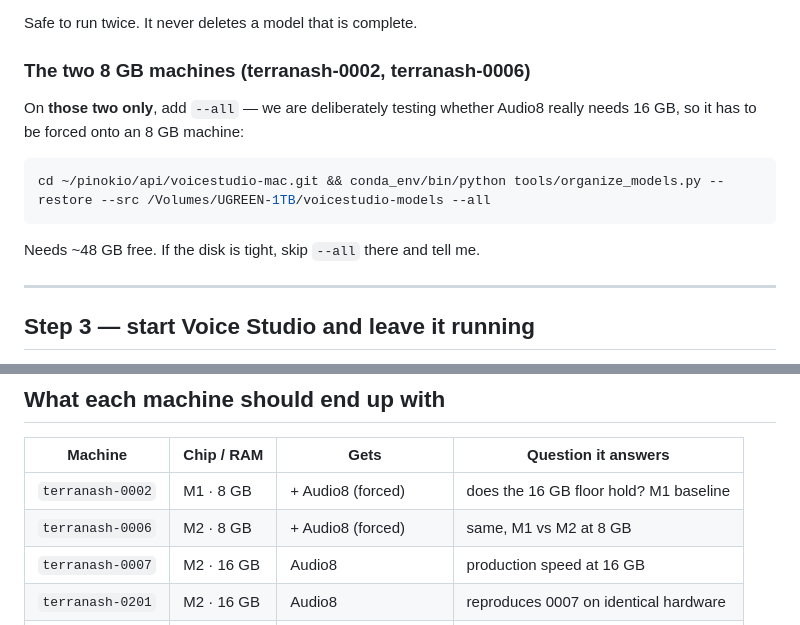
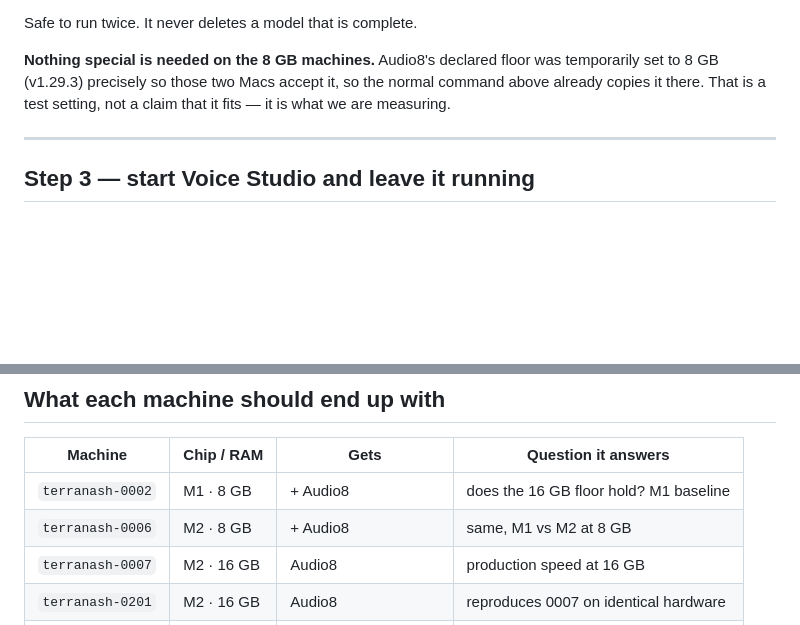
Before and after one commit to theng12/voicestudio-mac, a Markdown page: FLEET-SETUP.md, 2 parts joined by grey strips. Rendered like a GitHub page; blank space fills up the shorter version.

Commit message:
Drop the --all step now that Audio8's floor is temporarily 8 GB
With the floor lowered for the fleet test, the 8GB Macs pick Audio8 up through
the normal tier filter, so forcing --all there is not just unnecessary - it
would copy the whole 48GB set instead of the ~16 packages that machine needs.

````diff
--- a/FLEET-SETUP.md
+++ b/FLEET-SETUP.md
@@ -54,16 +54,10 @@ What the output means:
 
 Safe to run twice. It never deletes a model that is complete.
 
-### The two 8 GB machines (terranash-0002, terranash-0006)
-
-On **those two only**, add `--all` — we are deliberately testing whether Audio8
-really needs 16 GB, so it has to be forced onto an 8 GB machine:
-
-```bash
-cd ~/pinokio/api/voicestudio-mac.git && conda_env/bin/python tools/organize_models.py --restore --src /Volumes/UGREEN-1TB/voicestudio-models --all
-```
-
-Needs ~48 GB free. If the disk is tight, skip `--all` there and tell me.
+**Nothing special is needed on the 8 GB machines.** Audio8's declared floor was
+temporarily set to 8 GB (v1.29.3) precisely so those two Macs accept it, so the
+normal command above already copies it there. That is a test setting, not a
+claim that it fits — it is what we are measuring.
 
 ---
 
@@ -96,8 +90,8 @@ Tell me which machines are up and I'll take it from there.
 
 | Machine | Chip / RAM | Gets | Question it answers |
 |---|---|---|---|
-| `terranash-0002` | M1 · 8 GB | + Audio8 (forced) | does the 16 GB floor hold? M1 baseline |
-| `terranash-0006` | M2 · 8 GB | + Audio8 (forced) | same, M1 vs M2 at 8 GB |
+| `terranash-0002` | M1 · 8 GB | + Audio8 | does the 16 GB floor hold? M1 baseline |
+| `terranash-0006` | M2 · 8 GB | + Audio8 | same, M1 vs M2 at 8 GB |
 | `terranash-0007` | M2 · 16 GB | Audio8 | production speed at 16 GB |
 | `terranash-0201` | M2 · 16 GB | Audio8 | reproduces 0007 on identical hardware |
 | `terranash-0204` | M4 · 24 GB | Audio8 **and** Echo-TTS | Echo's real speed, unswapped |
````
